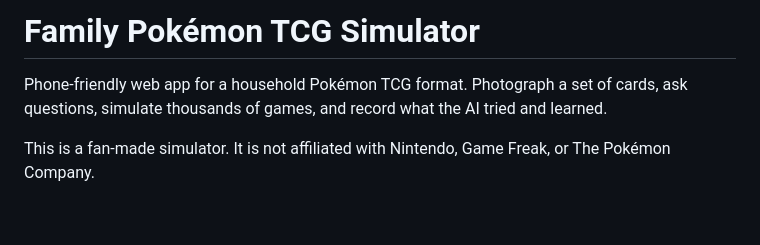
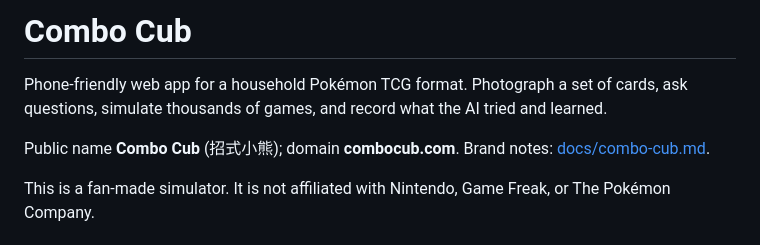
Before and after one commit to YueZhaoDreams/PokemonSimulator, a Markdown page: README.md, the part around the change. Rendered like a GitHub page; blank space fills up the shorter version.

Commit message:
Record Combo Cub as the public name and combocub.com. (#41)
Co-authored-by: Cursor Agent <cursoragent@cursor.com>
Co-authored-by: YUE ZHAO <YueZhaoDreams@users.noreply.github.com>

```diff
--- a/README.md
+++ b/README.md
@@ -1,6 +1,8 @@
-# Family Pokémon TCG Simulator
+# Combo Cub
 
 Phone-friendly web app for a household Pokémon TCG format. Photograph a set of cards, ask questions, simulate thousands of games, and record what the AI tried and learned.
+
+Public name **Combo Cub** (招式小熊); domain **combocub.com**. Brand notes: [docs/combo-cub.md](docs/combo-cub.md).
 
 This is a fan-made simulator. It is not affiliated with Nintendo, Game Freak, or The Pokémon Company.
 
```
Also changed, not shown: docs/combo-cub.md (added, +18 -0 lines).
